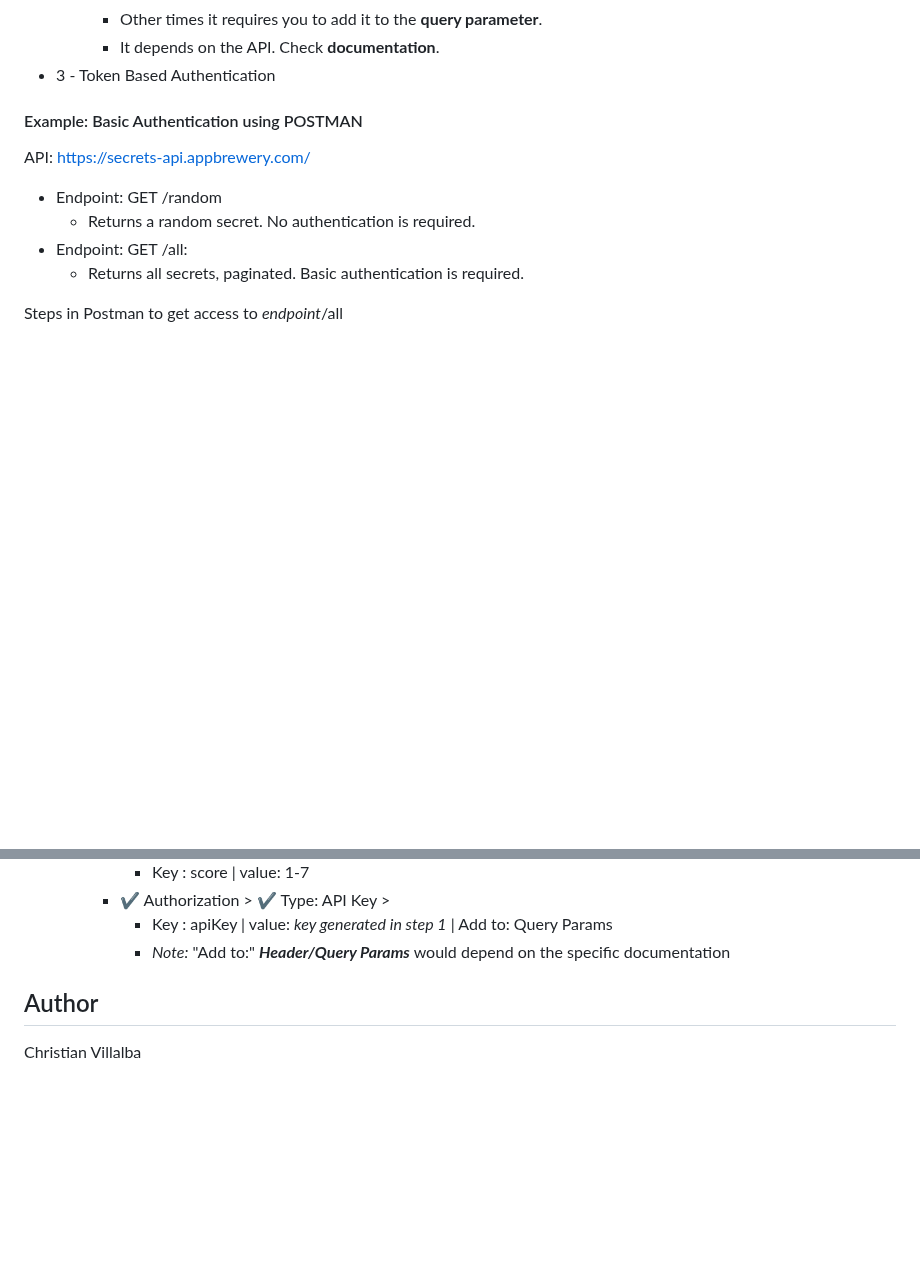
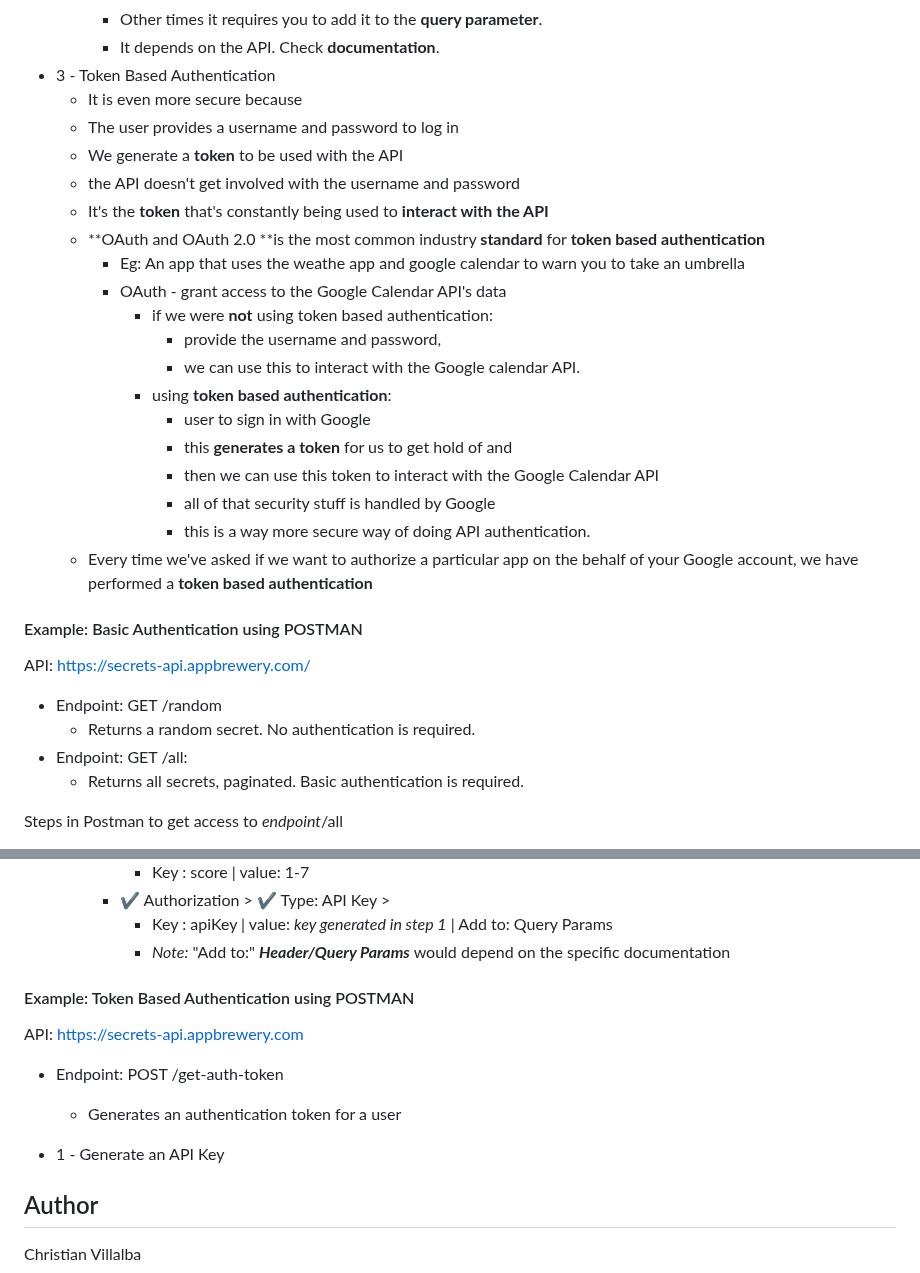
Before and after one commit to ChristianVillalba/the-complete-web-development-bootcamp, a Markdown page: 08 - APIs/README.md, 2 parts joined by grey strips. Rendered like a GitHub page; blank space fills up the shorter version.

Commit message:
adds authentication token

```diff
--- a/08 - APIs/README.md
+++ b/08 - APIs/README.md
@@ -222,6 +222,24 @@ Instructor: Dr. Angela Yu
         * Other times it requires you to add it to the **query parameter**.
         * It depends on the API. Check **documentation**.
 * 3 - Token Based Authentication
+    * It is even more secure because
+    * The user provides a username and password to log in
+    * We generate a **token** to be used with the API
+    * the API doesn't get involved with the username and password
+    * It's the **token** that's constantly being used to **interact with the API**
+    * **OAuth and OAuth 2.0 **is the most common industry **standard** for **token based authentication**
+        * Eg: An app that uses the weathe app and google calendar to warn you to take an umbrella
+        * OAuth - grant access to the Google Calendar API's data
+            * if we were **not** using token based authentication:
+                * provide the username and password,
+                * we can use this to interact with the Google calendar API.
+            * using **token based authentication**:
+                * user to sign in with Google
+                * this **generates a token** for us to get hold of and
+                * then we can use this token to interact with the Google Calendar API
+                * all of that security stuff is handled by Google
+                * this is a way more secure way of doing API authentication.
+    * Every time we've asked if we want to authorize a particular app on the behalf of your Google account, we have performed a **token based authentication**
 
 #### Example: Basic Authentication using POSTMAN
 API: https://secrets-api.appbrewery.com/
@@ -279,7 +297,13 @@ Steps in Postman to be able to use *endpoint*/filter
             * Key : apiKey | value: *key generated in step 1* | Add to: Query Params
             * *Note:* "Add to:" ***Header/Query Params*** would depend on the specific documentation
 
+#### Example: Token Based Authentication using POSTMAN
+API: https://secrets-api.appbrewery.com
+* Endpoint: POST /get-auth-token
+    * Generates an authentication token for a user
 
+
+* 1 - Generate an API Key
 
 
 
```
